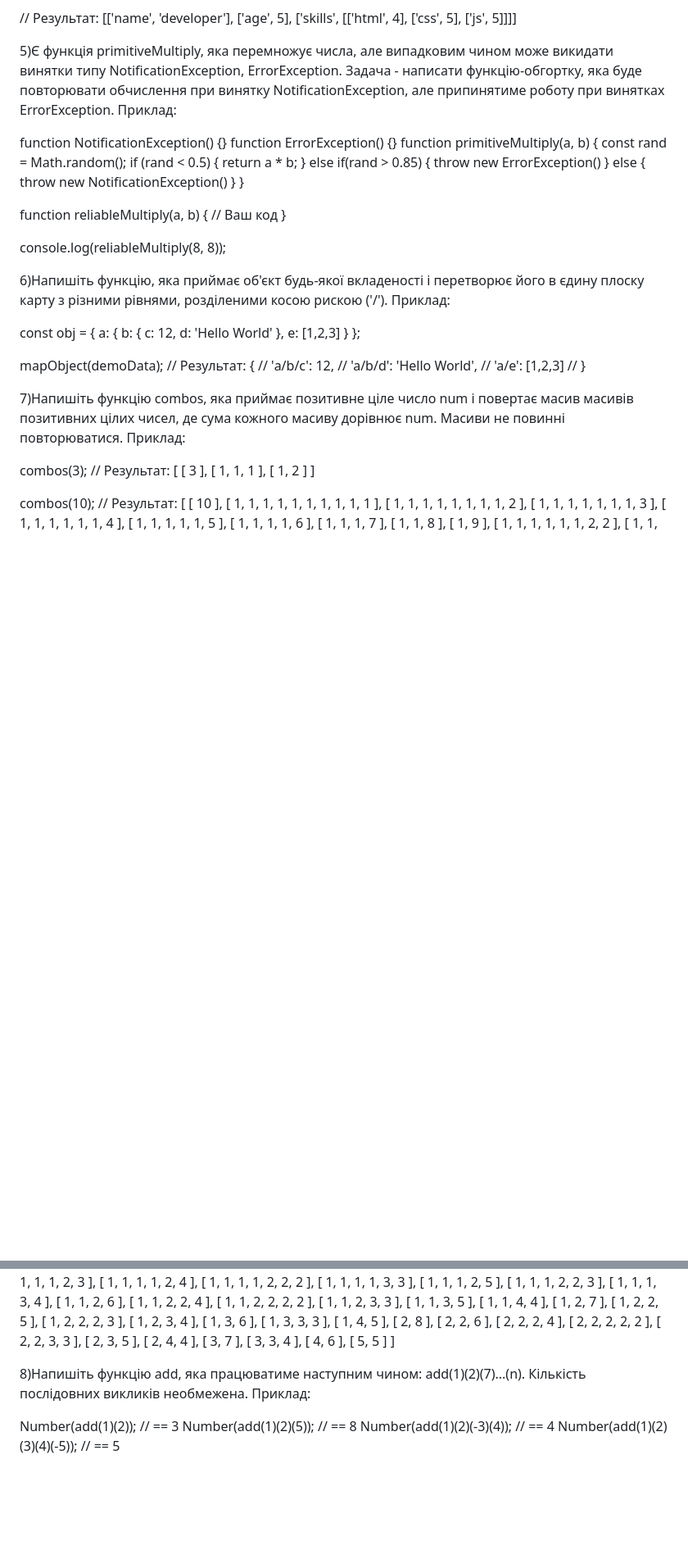
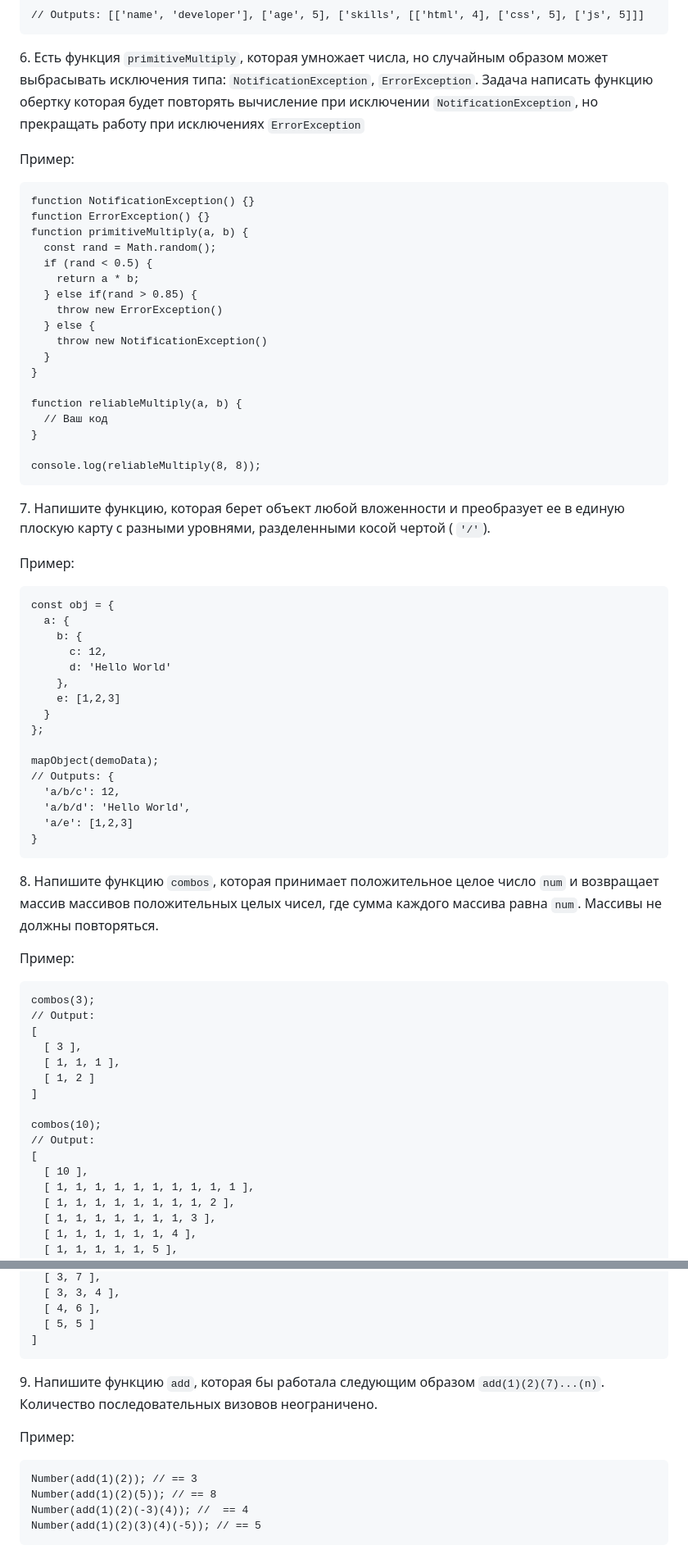
Before and after one commit to kondrat241199/DevIT_test_tasks, a Markdown page: README.md, 2 parts joined by grey strips. Shown at 82% size. Drawn GitHub-style; blank space fills up the shorter version.

````diff
--- a/README.md
+++ b/README.md
@@ -80,11 +95,14 @@ objectToArray({
 	}
 })
 
-// Результат: [['name', 'developer'], ['age', 5], ['skills', [['html', 4], ['css', 5], ['js', 5]]]]
+// Outputs: [['name', 'developer'], ['age', 5], ['skills', [['html', 4], ['css', 5], ['js', 5]]]
+```
 
-5)Є функція primitiveMultiply, яка перемножує числа, але випадковим чином може викидати винятки типу NotificationException, ErrorException. Задача - написати функцію-обгортку, яка буде повторювати обчислення при винятку NotificationException, але припинятиме роботу при винятках ErrorException.
-Приклад:
+6\. Есть функция `primitiveMultiply`, которая умножает числа, но случайным образом может выбрасывать исключения типа: `NotificationException`, `ErrorException`. Задача написать функцию обертку которая будет повторять вычисление при исключении `NotificationException`, но прекращать работу при исключениях `ErrorException`
 
+Пример:
+
+```
 function NotificationException() {}
 function ErrorException() {}
 function primitiveMultiply(a, b) {
@@ -103,10 +121,13 @@ function reliableMultiply(a, b) {
 }
 
 console.log(reliableMultiply(8, 8));
+```
 
-6)Напишіть функцію, яка приймає об'єкт будь-якої вкладеності і перетворює його в єдину плоску карту з різними рівнями, розділеними косою рискою ('/').
-Приклад:
+7\.  Напишите функцию, которая берет объект любой вложенности и преобразует ее в единую плоскую карту с разными уровнями, разделенными косой чертой ( `'/'`).
 
+Пример:
+
+```
 const obj = {
   a: {
     b: {
@@ -118,25 +139,30 @@ const obj = {
 };
 
 mapObject(demoData);
-// Результат: {
-//   'a/b/c': 12,
-//   'a/b/d': 'Hello World',
-//   'a/e': [1,2,3]
-// }
+// Outputs: {
+  'a/b/c': 12,
+  'a/b/d': 'Hello World',
+  'a/e': [1,2,3]
+}
+```
 
-7)Напишіть функцію combos, яка приймає позитивне ціле число num і повертає масив масивів позитивних цілих чисел, де сума кожного масиву дорівнює num. Масиви не повинні повторюватися.
-Приклад:
+8\. Напишите функцию `combos`, которая принимает положительное целое число `num` и возвращает массив массивов положительных целых чисел, где сумма каждого массива равна  `num`.  Массивы не должны повторяться.
 
+Пример:
+
+```
 combos(3);
-// Результат:
-[  [ 3 ],
+// Output:
+[
+  [ 3 ],
   [ 1, 1, 1 ],
   [ 1, 2 ]
 ]
 
 combos(10);
-// Результат:
-[   [ 10 ],
+// Output:
+[
+  [ 10 ],
   [ 1, 1, 1, 1, 1, 1, 1, 1, 1, 1 ],
   [ 1, 1, 1, 1, 1, 1, 1, 1, 2 ],
   [ 1, 1, 1, 1, 1, 1, 1, 3 ],
@@ -179,11 +205,15 @@ combos(10);
   [ 4, 6 ],
   [ 5, 5 ]
 ]
+```
 
-8)Напишіть функцію add, яка працюватиме наступним чином: add(1)(2)(7)...(n). Кількість послідовних викликів необмежена.
-Приклад:
+9\.  Напишите функцию `add`, которая бы работала следующим образом `add(1)(2)(7)...(n)`. Количество последовательных визовов неограничено.
 
+Пример:
+
+```
 Number(add(1)(2)); // == 3
 Number(add(1)(2)(5)); // == 8
-Number(add(1)(2)(-3)(4)); // == 4
+Number(add(1)(2)(-3)(4)); //  == 4
 Number(add(1)(2)(3)(4)(-5)); // == 5
+```
````
Also changed, not shown: other parts of README.md (+50 -35 lines).
